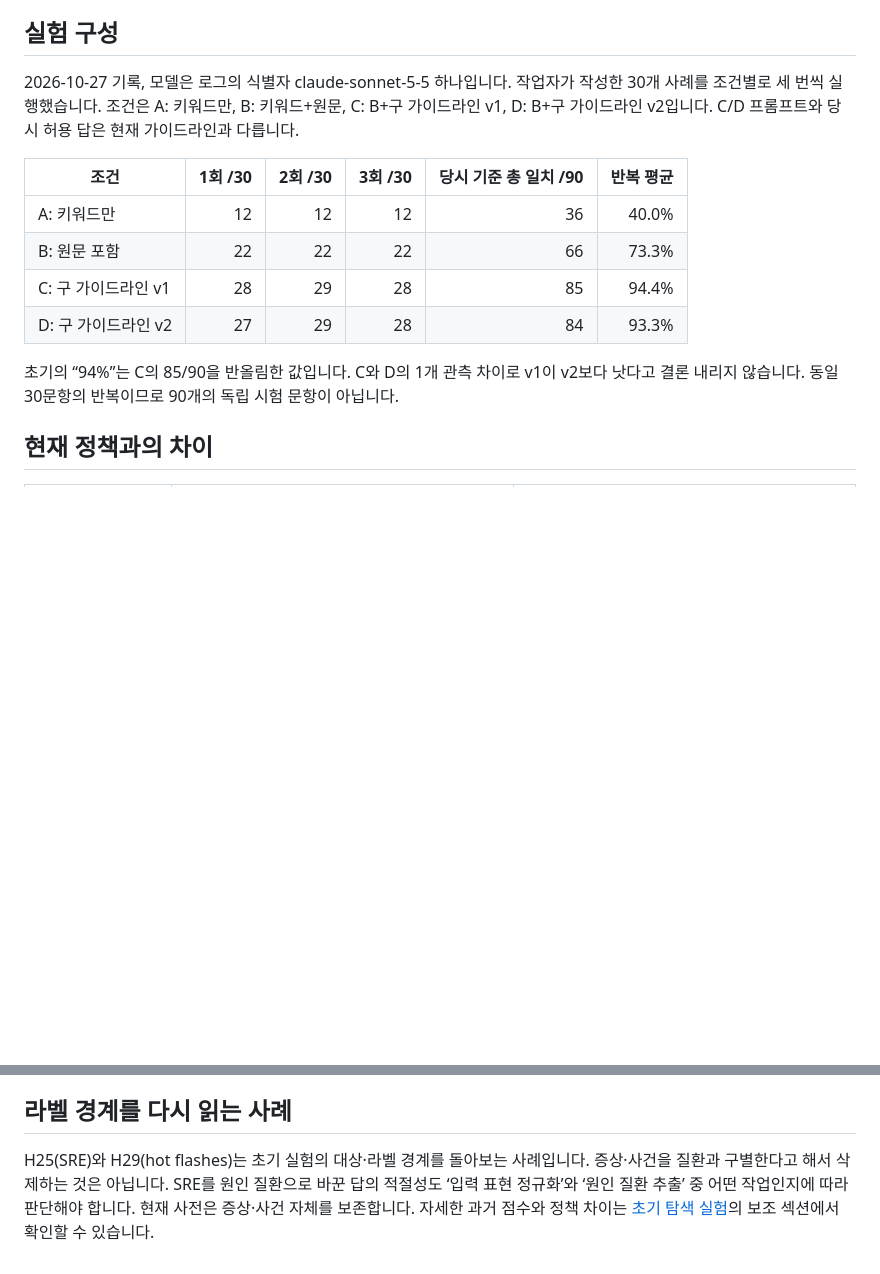
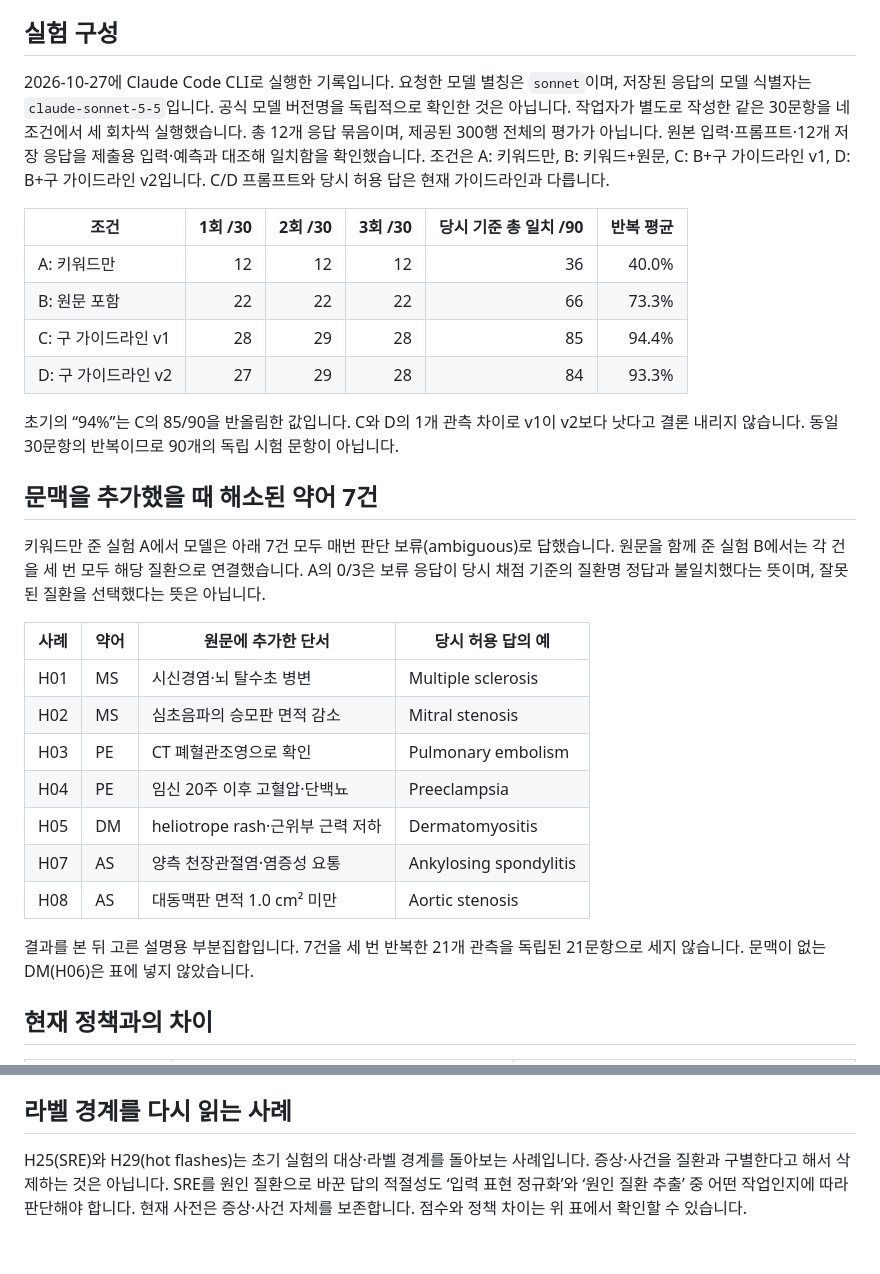
Before and after one commit to minho00123/indication-atlas-submission, a Markdown page: docs/LEGACY_EXPERIMENT.md, 2 parts joined by grey strips. GitHub-like rendering; blank space fills up the shorter version.

```diff
--- a/docs/LEGACY_EXPERIMENT.md
+++ b/docs/LEGACY_EXPERIMENT.md
@@ -4,7 +4,7 @@
 
 ## 실험 구성
 
-2026-10-27 기록, 모델은 로그의 식별자 claude-sonnet-5-5 하나입니다. 작업자가 작성한 30개 사례를 조건별로 세 번씩 실행했습니다. 조건은 A: 키워드만, B: 키워드+원문, C: B+구 가이드라인 v1, D: B+구 가이드라인 v2입니다. C/D 프롬프트와 당시 허용 답은 현재 가이드라인과 다릅니다.
+2026-10-27에 Claude Code CLI로 실행한 기록입니다. 요청한 모델 별칭은 `sonnet`이며, 저장된 응답의 모델 식별자는 `claude-sonnet-5-5`입니다. 공식 모델 버전명을 독립적으로 확인한 것은 아닙니다. 작업자가 별도로 작성한 같은 30문항을 네 조건에서 세 회차씩 실행했습니다. 총 12개 응답 묶음이며, 제공된 300행 전체의 평가가 아닙니다. 원본 입력·프롬프트·12개 저장 응답을 제출용 입력·예측과 대조해 일치함을 확인했습니다. 조건은 A: 키워드만, B: 키워드+원문, C: B+구 가이드라인 v1, D: B+구 가이드라인 v2입니다. C/D 프롬프트와 당시 허용 답은 현재 가이드라인과 다릅니다.
 
 | 조건 | 1회 /30 | 2회 /30 | 3회 /30 | 당시 기준 총 일치 /90 | 반복 평균 |
 |---|---:|---:|---:|---:|---:|
@@ -14,6 +14,22 @@
 | D: 구 가이드라인 v2 | 27 | 29 | 28 | 84 | 93.3% |
 
 초기의 “94%”는 C의 85/90을 반올림한 값입니다. C와 D의 1개 관측 차이로 v1이 v2보다 낫다고 결론 내리지 않습니다. 동일 30문항의 반복이므로 90개의 독립 시험 문항이 아닙니다.
+
+## 문맥을 추가했을 때 해소된 약어 7건
+
+키워드만 준 실험 A에서 모델은 아래 7건 모두 매번 판단 보류(ambiguous)로 답했습니다. 원문을 함께 준 실험 B에서는 각 건을 세 번 모두 해당 질환으로 연결했습니다. A의 0/3은 보류 응답이 당시 채점 기준의 질환명 정답과 불일치했다는 뜻이며, 잘못된 질환을 선택했다는 뜻은 아닙니다.
+
+| 사례 | 약어 | 원문에 추가한 단서 | 당시 허용 답의 예 |
+|---|---|---|---|
+| H01 | MS | 시신경염·뇌 탈수초 병변 | Multiple sclerosis |
+| H02 | MS | 심초음파의 승모판 면적 감소 | Mitral stenosis |
+| H03 | PE | CT 폐혈관조영으로 확인 | Pulmonary embolism |
+| H04 | PE | 임신 20주 이후 고혈압·단백뇨 | Preeclampsia |
+| H05 | DM | heliotrope rash·근위부 근력 저하 | Dermatomyositis |
+| H07 | AS | 양측 천장관절염·염증성 요통 | Ankylosing spondylitis |
+| H08 | AS | 대동맥판 면적 1.0 cm² 미만 | Aortic stenosis |
+
+결과를 본 뒤 고른 설명용 부분집합입니다. 7건을 세 번 반복한 21개 관측을 독립된 21문항으로 세지 않습니다. 문맥이 없는 DM(H06)은 표에 넣지 않았습니다.
 
 ## 현재 정책과의 차이
 
@@ -40,4 +56,4 @@ python3 tools/score_legacy.py
 
 ## 라벨 경계를 다시 읽는 사례
 
-H25(SRE)와 H29(hot flashes)는 초기 실험의 대상·라벨 경계를 돌아보는 사례입니다. 증상·사건을 질환과 구별한다고 해서 삭제하는 것은 아닙니다. SRE를 원인 질환으로 바꾼 답의 적절성도 ‘입력 표현 정규화’와 ‘원인 질환 추출’ 중 어떤 작업인지에 따라 판단해야 합니다. 현재 사전은 증상·사건 자체를 보존합니다. 자세한 과거 점수와 정책 차이는 [초기 탐색 실험](#materials/methodology)의 보조 섹션에서 확인할 수 있습니다.
+H25(SRE)와 H29(hot flashes)는 초기 실험의 대상·라벨 경계를 돌아보는 사례입니다. 증상·사건을 질환과 구별한다고 해서 삭제하는 것은 아닙니다. SRE를 원인 질환으로 바꾼 답의 적절성도 ‘입력 표현 정규화’와 ‘원인 질환 추출’ 중 어떤 작업인지에 따라 판단해야 합니다. 현재 사전은 증상·사건 자체를 보존합니다. 점수와 정책 차이는 위 표에서 확인할 수 있습니다.
```
Also changed, not shown: docs/METHODOLOGY.md (+35 -39 lines).
